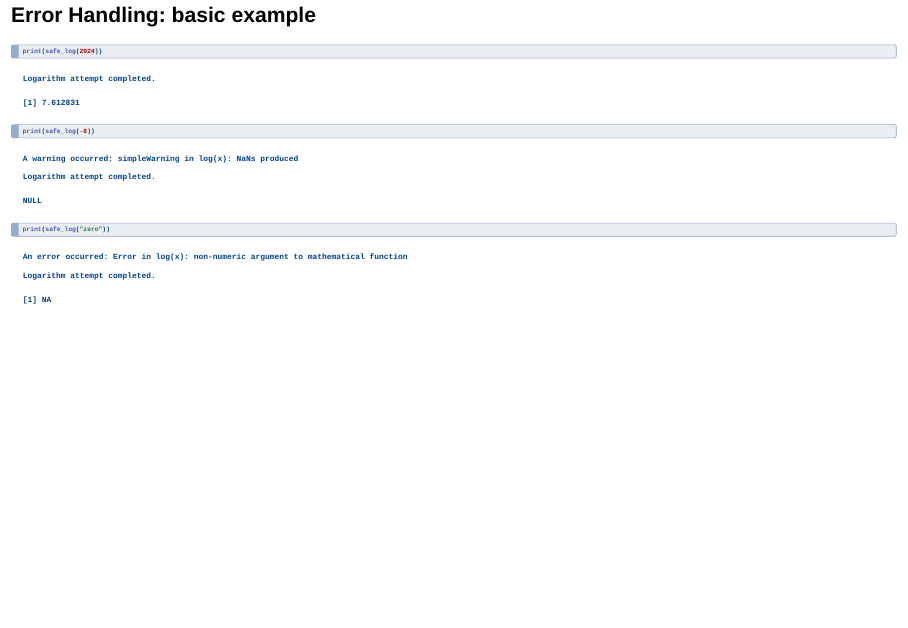
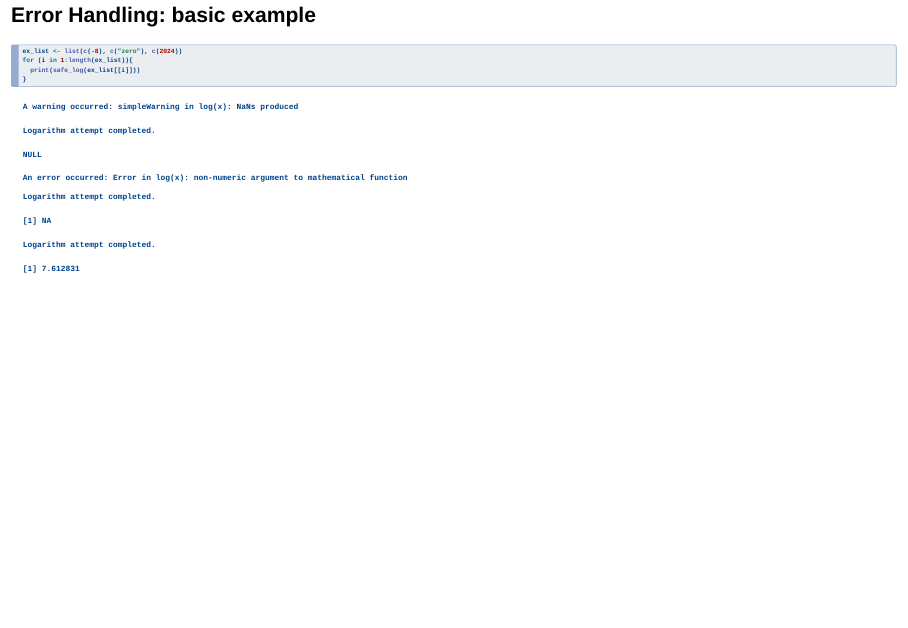
Before and after one commit to abriz97/Computational_Training_ICL, a Quarto document (session2/making_R_fast.qmd): page 31 of 31. Rendered offline with R 4.5, knitr and Pandoc in place of Quarto, with nearby package versions; drawn as Slidy slides in place of the format the file asks for; code that draws random numbers runs with fixed seeds of ours; some code elsewhere in the file could not run offline; common packages that the code uses without loading them are loaded.

Commit message:
tryCatch

````diff
--- a/session2/making_R_fast.qmd
+++ b/session2/making_R_fast.qmd
@@ -737,9 +737,10 @@ safe_log <- function(x){
 #| echo: true
 #| warning: true
 #| error: true
-print(safe_log(2024))
-print(safe_log(-8))
-print(safe_log("zero"))
+ex_list <- list(c(-8), c("zero"), c(2024))
+for (i in 1:length(ex_list)){
+  print(safe_log(ex_list[[i]]))
+}
 
 ```
 :::
````
